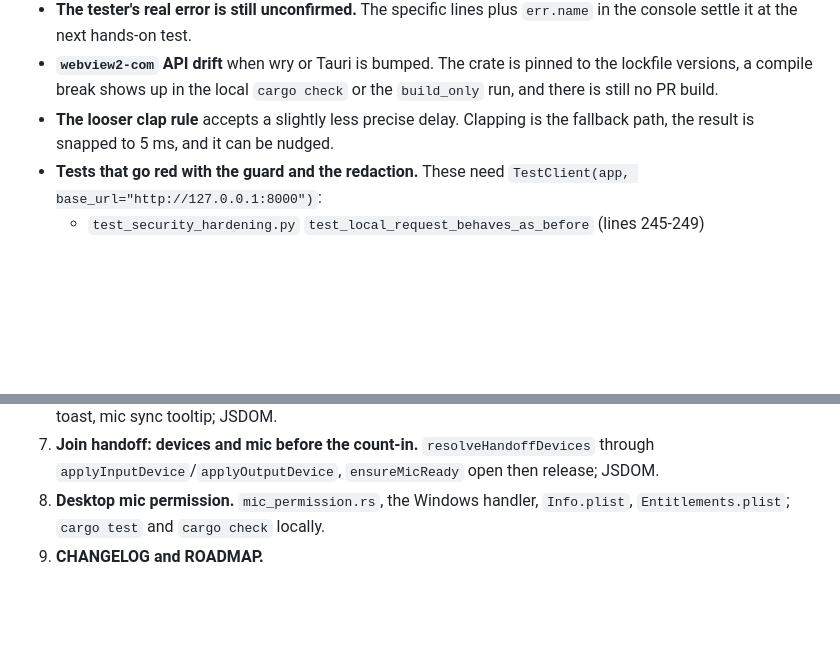
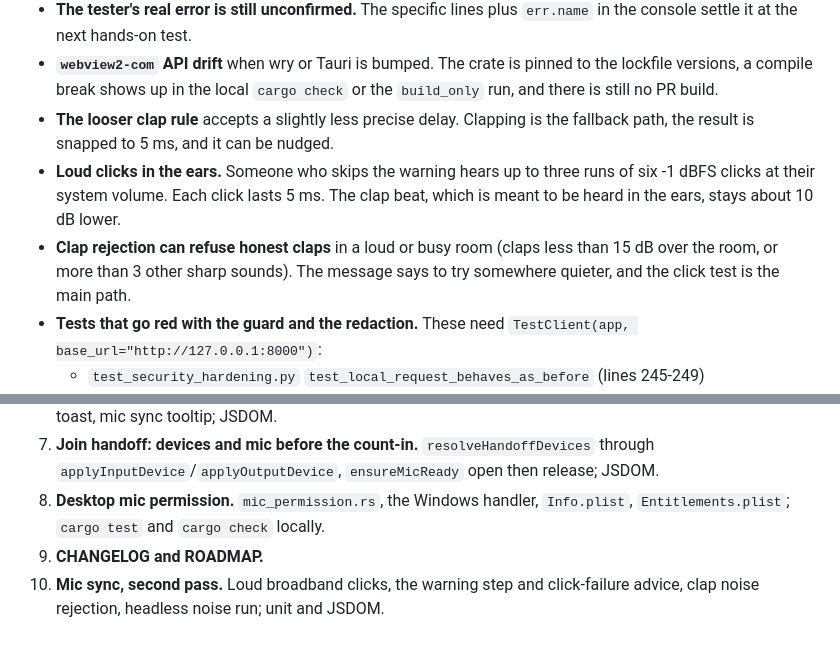
Before and after one commit to sylenthsnares/DubMate, a Markdown page: documentation/design/first-test-fixes.md, 2 parts joined by grey strips. GitHub-like rendering; blank space fills up the shorter version.

```diff
--- a/documentation/design/first-test-fixes.md
+++ b/documentation/design/first-test-fixes.md
@@ -188,6 +213,8 @@ Unchanged. The handoff and the meter run in the browser only, and output routing
 - **The tester's real error is still unconfirmed.** The specific lines plus `err.name` in the console settle it at the next hands-on test.
 - **`webview2-com` API drift** when wry or Tauri is bumped. The crate is pinned to the lockfile versions, a compile break shows up in the local `cargo check` or the `build_only` run, and there is still no PR build.
 - **The looser clap rule** accepts a slightly less precise delay. Clapping is the fallback path, the result is snapped to 5 ms, and it can be nudged.
+- **Loud clicks in the ears.** Someone who skips the warning hears up to three runs of six -1 dBFS clicks at their system volume. Each click lasts 5 ms. The clap beat, which is meant to be heard in the ears, stays about 10 dB lower.
+- **Clap rejection can refuse honest claps** in a loud or busy room (claps less than 15 dB over the room, or more than 3 other sharp sounds). The message says to try somewhere quieter, and the click test is the main path.
 - **Tests that go red with the guard and the redaction.** These need `TestClient(app, base_url="http://127.0.0.1:8000")`:
   - `test_security_hardening.py` `test_local_request_behaves_as_before` (lines 245-249)
   - `test_config_pack_path.py` (lines 72, 77, 93, 132, 154)
@@ -221,3 +251,4 @@ Unchanged. The handoff and the meter run in the browser only, and output routing
 7. **Join handoff: devices and mic before the count-in.** `resolveHandoffDevices` through `applyInputDevice`/`applyOutputDevice`, `ensureMicReady` open then release; JSDOM.
 8. **Desktop mic permission.** `mic_permission.rs`, the Windows handler, `Info.plist`, `Entitlements.plist`; `cargo test` and `cargo check` locally.
 9. **CHANGELOG and ROADMAP.**
+10. **Mic sync, second pass.** Loud broadband clicks, the warning step and click-failure advice, clap noise rejection, headless noise run; unit and JSDOM.
```
Also changed, not shown: other parts of documentation/design/first-test-fixes.md (+29 -1 lines), CHANGELOG.md (+2 -0 lines).
